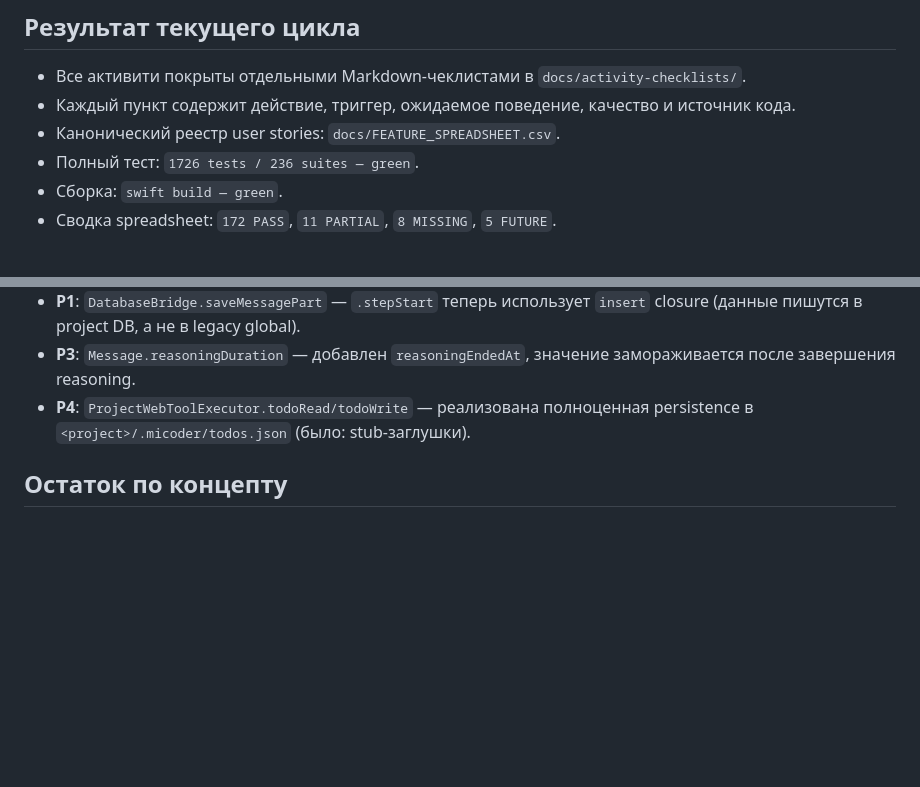
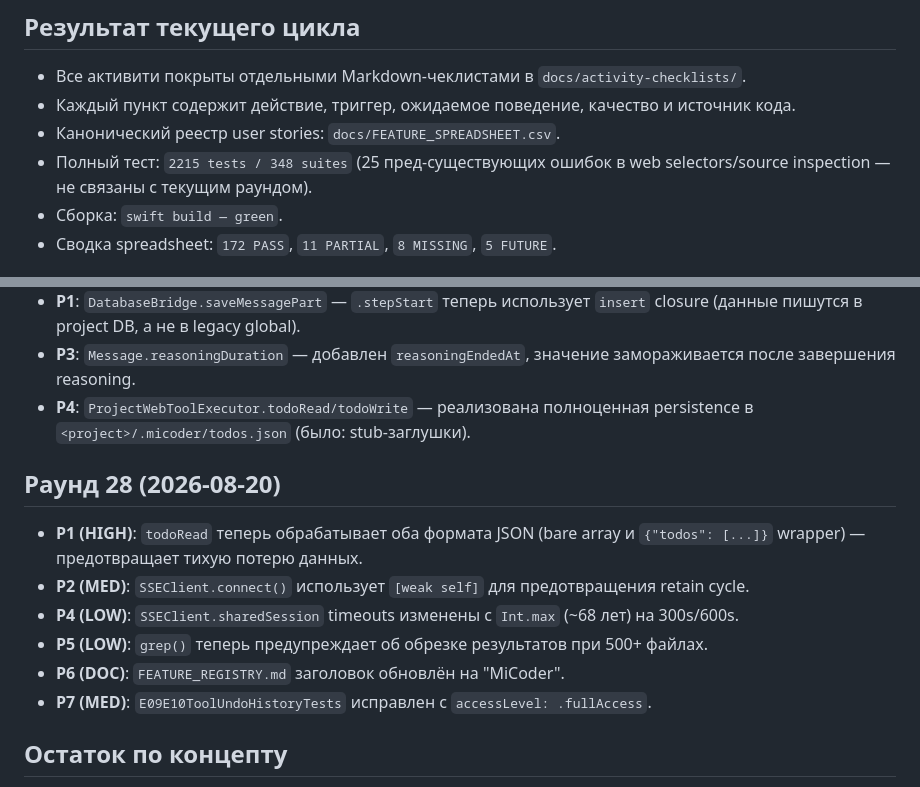
Before and after one commit to visawestern/MiCoder, a Markdown page: docs/CONSOLIDATED_PROJECT_REPORT.md, 2 parts joined by grey strips. Drawn GitHub-style; blank space fills up the shorter version.

Commit message:
Update CONSOLIDATED_PROJECT_REPORT.md with Round 28 results

```diff
--- a/docs/CONSOLIDATED_PROJECT_REPORT.md
+++ b/docs/CONSOLIDATED_PROJECT_REPORT.md
@@ -7,7 +7,7 @@
 - Все активити покрыты отдельными Markdown-чеклистами в `docs/activity-checklists/`.
 - Каждый пункт содержит действие, триггер, ожидаемое поведение, качество и источник кода.
 - Канонический реестр user stories: `docs/FEATURE_SPREADSHEET.csv`.
-- Полный тест: `1726 tests / 236 suites — green`.
+- Полный тест: `2215 tests / 348 suites` (25 пред-существующих ошибок в web selectors/source inspection — не связаны с текущим раундом).
 - Сборка: `swift build — green`.
 - Сводка spreadsheet: `172 PASS`, `11 PARTIAL`, `8 MISSING`, `5 FUTURE`.
 
@@ -34,6 +34,15 @@
 - **P3**: `Message.reasoningDuration` — добавлен `reasoningEndedAt`, значение замораживается после завершения reasoning.
 - **P4**: `ProjectWebToolExecutor.todoRead/todoWrite` — реализована полноценная persistence в `<project>/.micoder/todos.json` (было: stub-заглушки).
 
+## Раунд 28 (2026-08-20)
+
+- **P1 (HIGH)**: `todoRead` теперь обрабатывает оба формата JSON (bare array и `{"todos": [...]}` wrapper) — предотвращает тихую потерю данных.
+- **P2 (MED)**: `SSEClient.connect()` использует `[weak self]` для предотвращения retain cycle.
+- **P4 (LOW)**: `SSEClient.sharedSession` timeouts изменены с `Int.max` (~68 лет) на 300s/600s.
+- **P5 (LOW)**: `grep()` теперь предупреждает об обрезке результатов при 500+ файлах.
+- **P6 (DOC)**: `FEATURE_REGISTRY.md` заголовок обновлён на "MiCoder".
+- **P7 (MED)**: `E09E10ToolUndoHistoryTests` исправлен с `accessLevel: .fullAccess`.
+
 ## Остаток по концепту
 
 Оставшиеся `PARTIAL`, `MISSING` и `FUTURE` статусы не скрыты и перечислены в
```
Also changed, not shown: other parts of docs/CONSOLIDATED_PROJECT_REPORT.md (+1 -1 lines).
